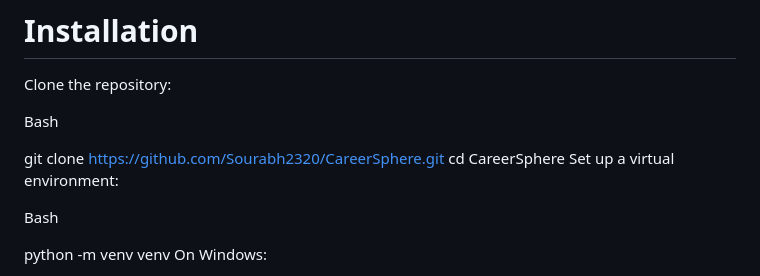
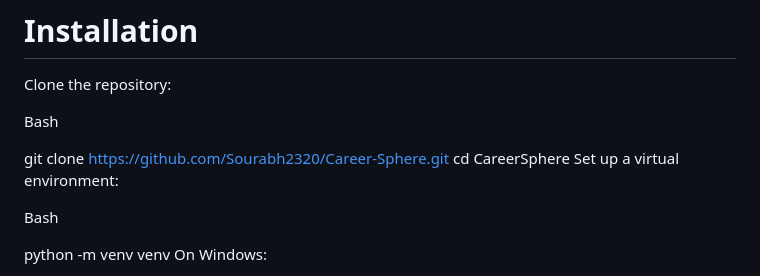
Before and after one commit to Sourabh2320/Career-Sphere, a Markdown page: README.md, the part around the change. Drawn GitHub-style.

```diff
--- a/README.md
+++ b/README.md
@@ -53,7 +53,7 @@ Clone the repository:
 
 Bash
 
-git clone https://github.com/Sourabh2320/CareerSphere.git
+git clone https://github.com/Sourabh2320/Career-Sphere.git
 cd CareerSphere
 Set up a virtual environment:
 
```
